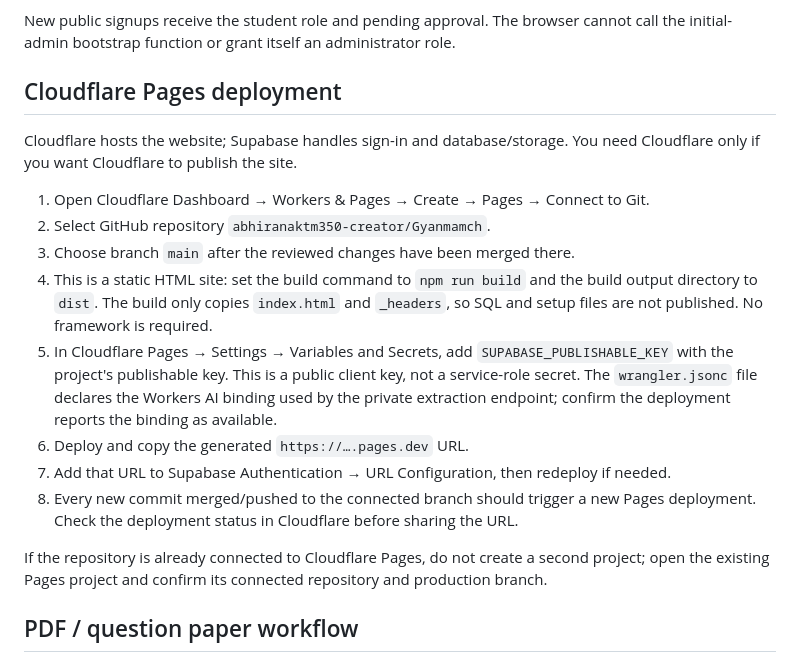
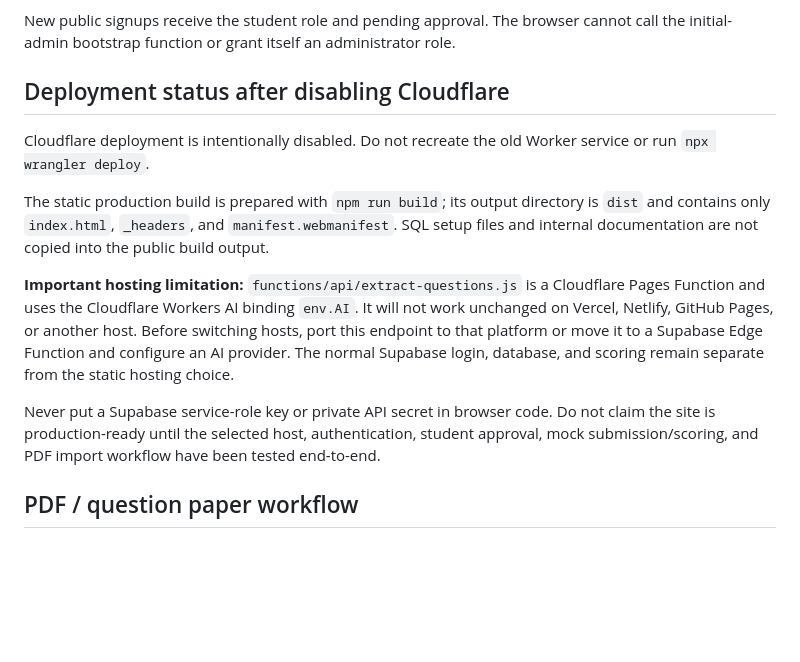
Before and after one commit to abhiranaktm350-creator/Gyanmamch, a Markdown page: BACKEND_SETUP.md, the part around the change. Rendered like a GitHub page; blank space fills up the shorter version.

Commit message:
Clarify deployment status with Cloudflare disabled

```diff
--- a/BACKEND_SETUP.md
+++ b/BACKEND_SETUP.md
@@ -28,20 +28,15 @@ where lower(email) = lower('OWNER_EMAIL');
 
 New public signups receive the student role and pending approval. The browser cannot call the initial-admin bootstrap function or grant itself an administrator role.
 
-## Cloudflare Pages deployment
+## Deployment status after disabling Cloudflare
 
-Cloudflare hosts the website; Supabase handles sign-in and database/storage. You need Cloudflare only if you want Cloudflare to publish the site.
+Cloudflare deployment is intentionally disabled. Do not recreate the old Worker service or run `npx wrangler deploy`.
 
-1. Open Cloudflare Dashboard → Workers & Pages → Create → Pages → Connect to Git.
-2. Select GitHub repository `abhiranaktm350-creator/Gyanmamch`.
-3. Choose branch `main` after the reviewed changes have been merged there.
-4. This is a static HTML site: set the build command to `npm run build` and the build output directory to `dist`. The build only copies `index.html` and `_headers`, so SQL and setup files are not published. No framework is required.
-5. In Cloudflare Pages → Settings → Variables and Secrets, add `SUPABASE_PUBLISHABLE_KEY` with the project's publishable key. This is a public client key, not a service-role secret. The `wrangler.jsonc` file declares the Workers AI binding used by the private extraction endpoint; confirm the deployment reports the binding as available.
-6. Deploy and copy the generated `https://….pages.dev` URL.
-7. Add that URL to Supabase Authentication → URL Configuration, then redeploy if needed.
-8. Every new commit merged/pushed to the connected branch should trigger a new Pages deployment. Check the deployment status in Cloudflare before sharing the URL.
+The static production build is prepared with `npm run build`; its output directory is `dist` and contains only `index.html`, `_headers`, and `manifest.webmanifest`. SQL setup files and internal documentation are not copied into the public build output.
 
-If the repository is already connected to Cloudflare Pages, do not create a second project; open the existing Pages project and confirm its connected repository and production branch.
+**Important hosting limitation:** `functions/api/extract-questions.js` is a Cloudflare Pages Function and uses the Cloudflare Workers AI binding `env.AI`. It will not work unchanged on Vercel, Netlify, GitHub Pages, or another host. Before switching hosts, port this endpoint to that platform or move it to a Supabase Edge Function and configure an AI provider. The normal Supabase login, database, and scoring remain separate from the static hosting choice.
+
+Never put a Supabase service-role key or private API secret in browser code. Do not claim the site is production-ready until the selected host, authentication, student approval, mock submission/scoring, and PDF import workflow have been tested end-to-end.
 
 ## PDF / question paper workflow
 
```
